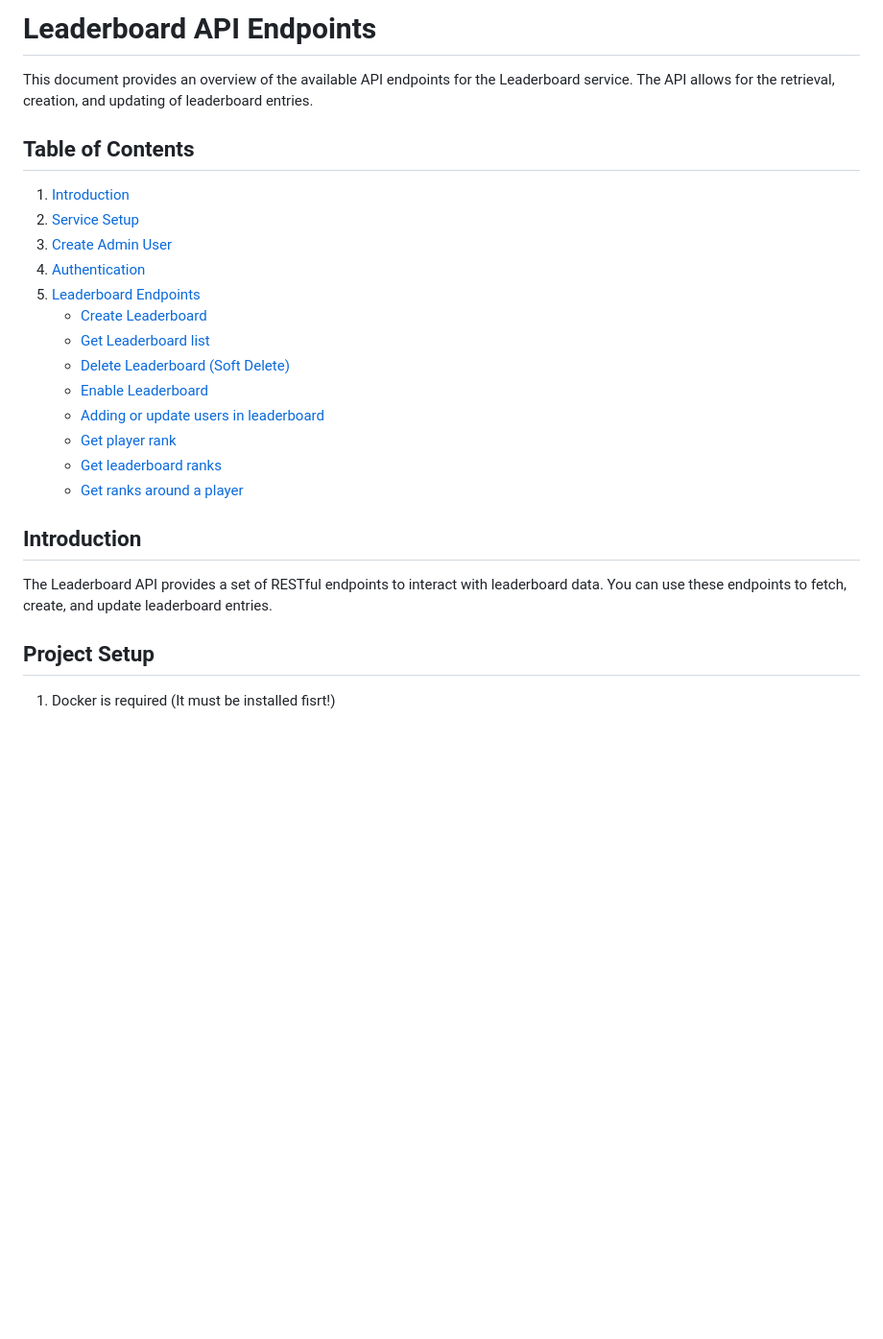
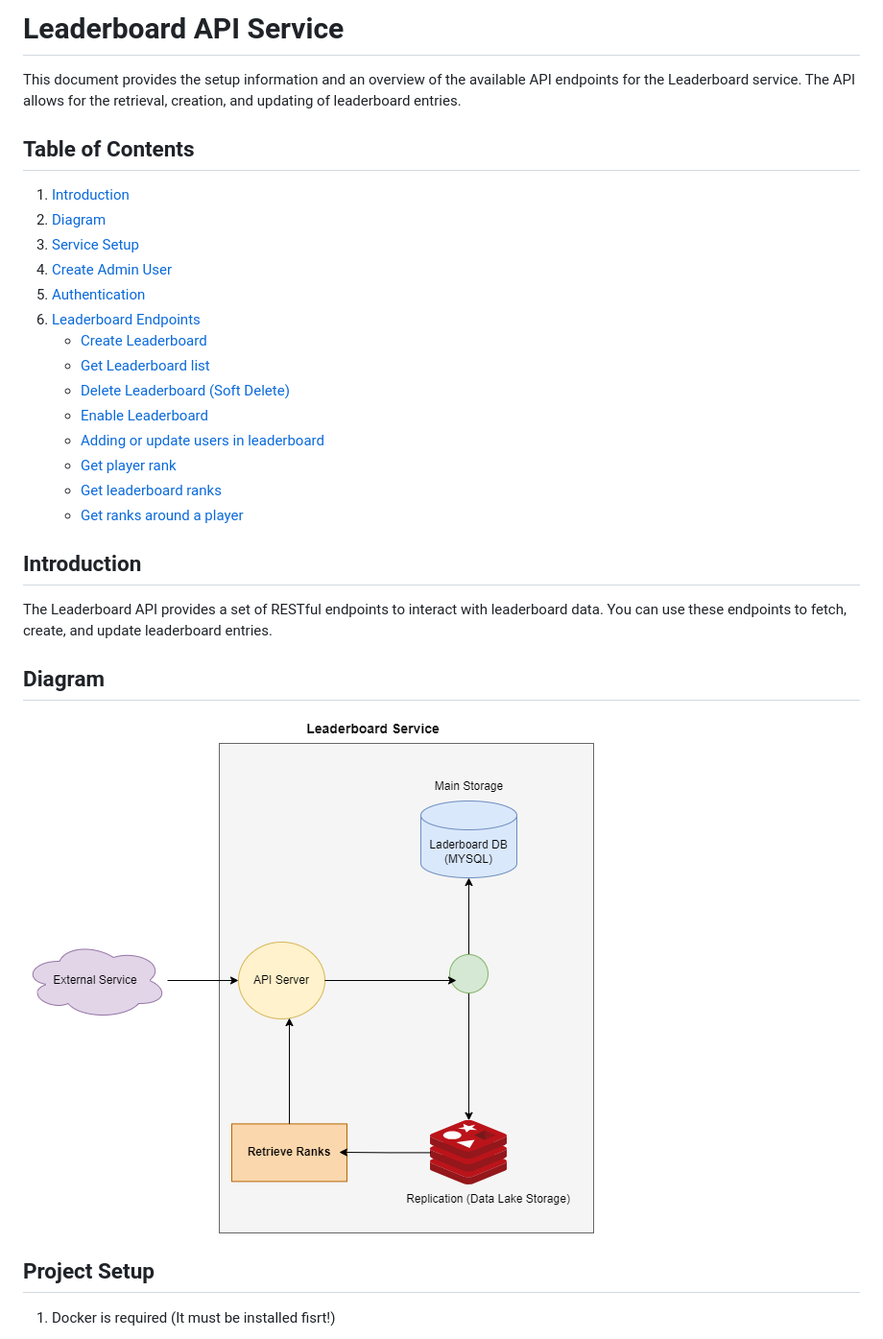
Before and after one commit to ajasmin2/leaderboard, a Markdown page: Readme.md, the part around the change. Shown: that part at 96% size. Drawn GitHub-style; pictures changed too: leaderboard.png (added); blank space fills up the shorter version.

Commit message:
Update documentation

```diff
--- a/Readme.md
+++ b/Readme.md
@@ -1,15 +1,16 @@
-# Leaderboard API Endpoints
+# Leaderboard API Service
 
-This document provides an overview of the available API endpoints for the Leaderboard service. The API allows for the retrieval, creation, and updating of leaderboard entries.
+This document provides the setup information and an overview of the available API endpoints for the Leaderboard service. The API allows for the retrieval, creation, and updating of leaderboard entries.
 
 
 ## Table of Contents
 
 1. [Introduction](#introduction)
-2. [Service Setup](#project-setup)
-2. [Create Admin User](#useradmin)
-3. [Authentication](#authentication)
-3. [Leaderboard Endpoints](#endpoints)
+2. [Diagram](#diagram)
+3. [Service Setup](#project-setup)
+4. [Create Admin User](#useradmin)
+5. [Authentication](#authentication)
+6. [Leaderboard Endpoints](#leaderboard-endpoints)
    - [Create Leaderboard](#create-leaderboard)
    - [Get Leaderboard list](#get-leaderboards-list)
    - [Delete Leaderboard (Soft Delete)](#delete-leaderboard)
@@ -23,6 +24,12 @@ This document provides an overview of the available API endpoints for the Leader
 ## Introduction
 
 The Leaderboard API provides a set of RESTful endpoints to interact with leaderboard data. You can use these endpoints to fetch, create, and update leaderboard entries.
+
+## Diagram
+
+ ![alt text](leaderboard.png)
+
+
 
 ## Project Setup
 
```
